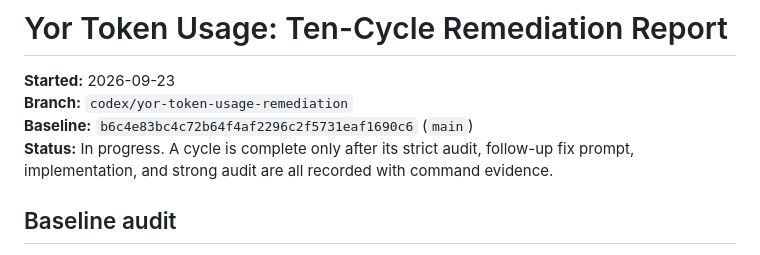
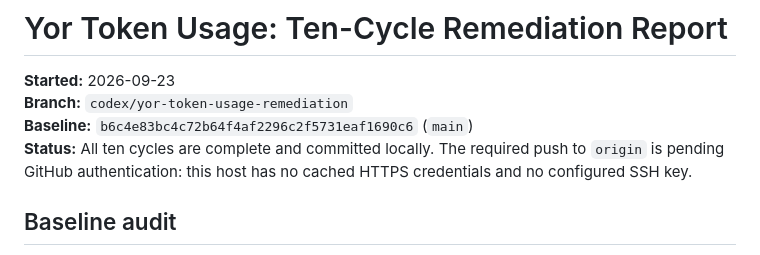
Before and after one commit to yorayriniwnl/Yor_Token_Usage, a Markdown page: docs/audit/ten-cycle-remediation-report.md, the part around the change. Rendered like a GitHub page.

Commit message:
docs: record pending push authentication

```diff
--- a/docs/audit/ten-cycle-remediation-report.md
+++ b/docs/audit/ten-cycle-remediation-report.md
@@ -3,7 +3,7 @@
 **Started:** 2026-09-23
 **Branch:** `codex/yor-token-usage-remediation`
 **Baseline:** `b6c4e83bc4c72b64f4af2296c2f5731eaf1690c6` (`main`)
-**Status:** In progress. A cycle is complete only after its strict audit, follow-up fix prompt, implementation, and strong audit are all recorded with command evidence.
+**Status:** All ten cycles are complete and committed locally. The required push to `origin` is pending GitHub authentication: this host has no cached HTTPS credentials and no configured SSH key.
 
 ## Baseline audit
 
```
